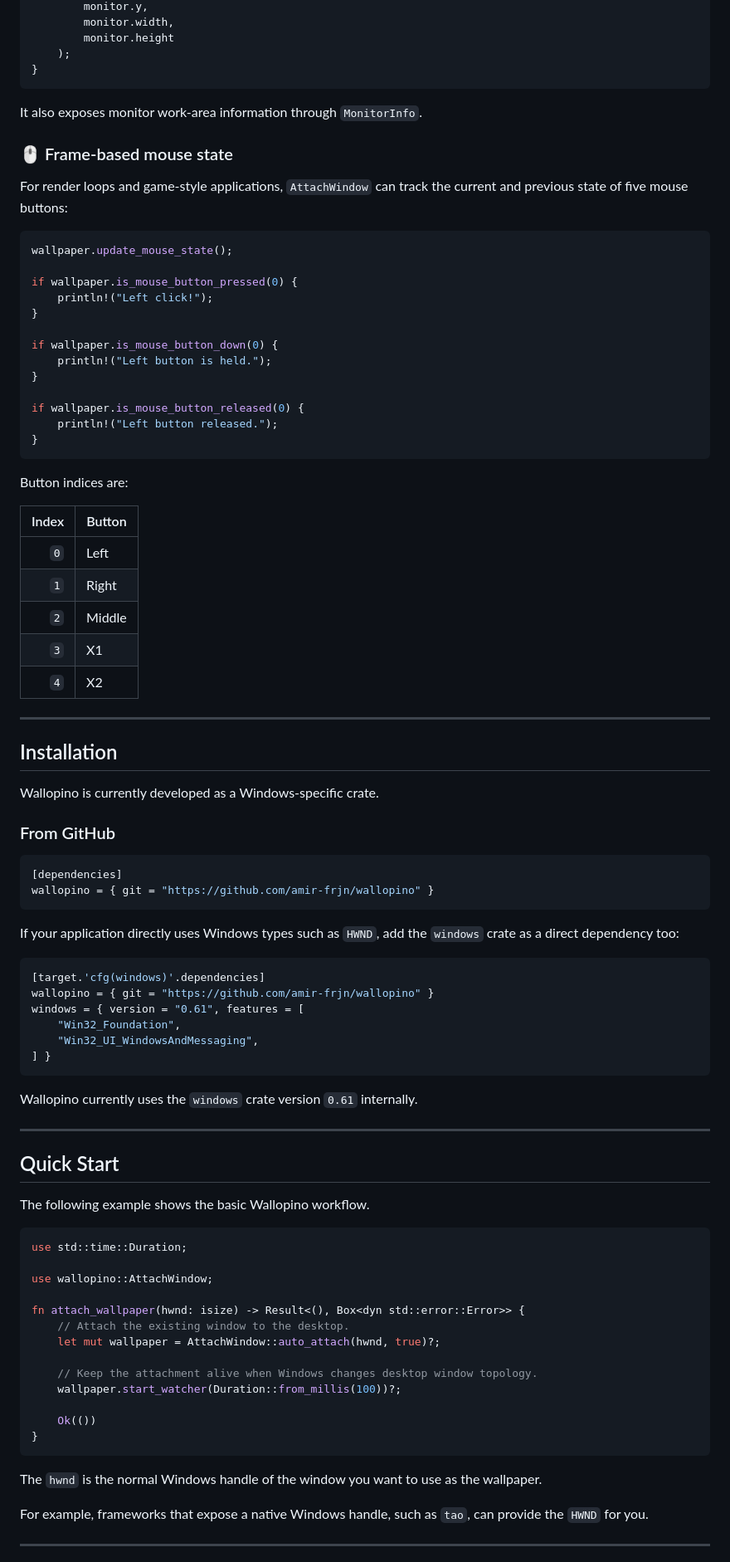
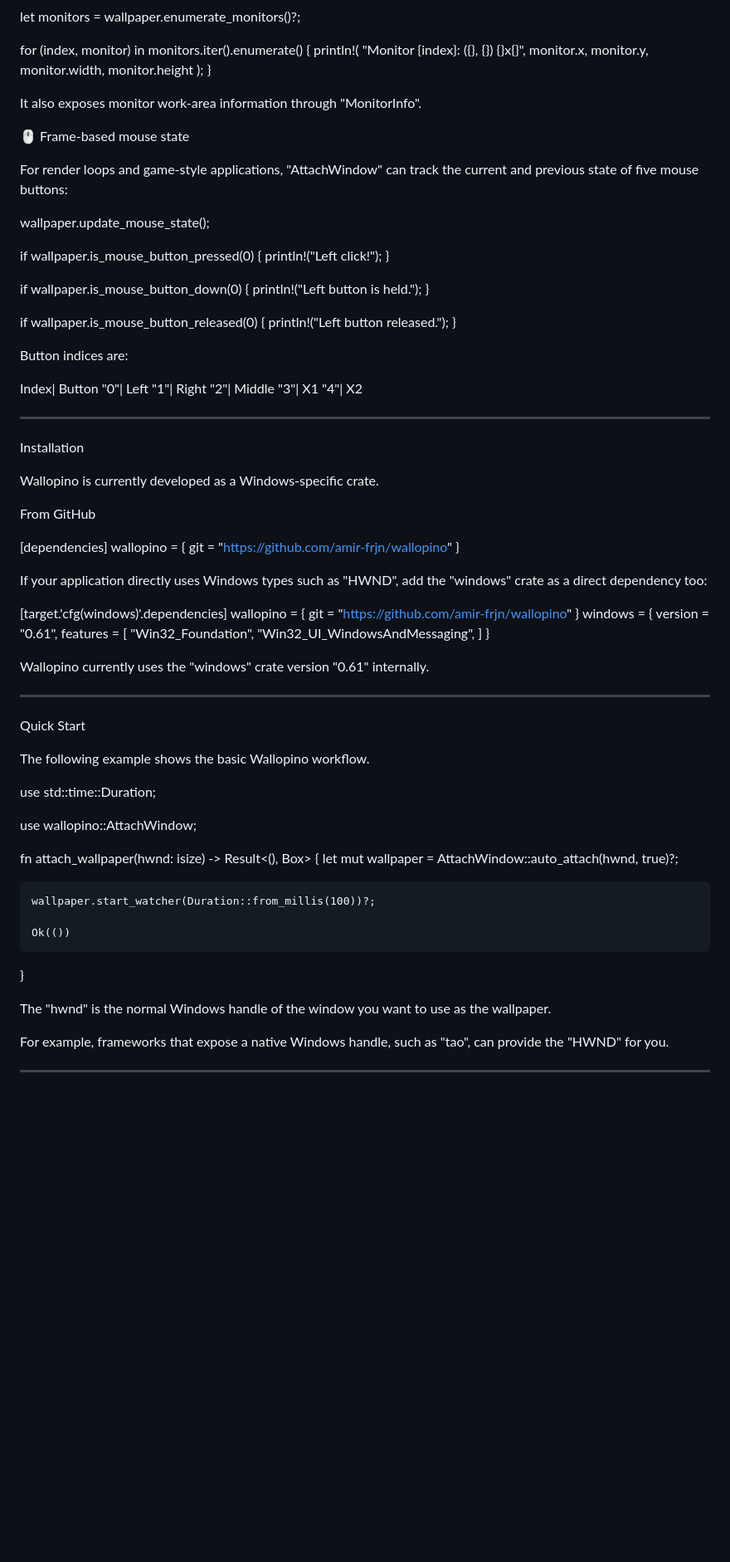
Before and after one commit to amir-frjn/wallopino, a Markdown page: README.md, the part around one of its changes. Shown at 83% size. Drawn GitHub-style; blank space fills up the shorter version.

````diff
--- a/README.md
+++ b/README.md
@@ -127,15 +158,13 @@ for (index, monitor) in monitors.iter().enumerate() {
         monitor.height
     );
 }
-```
 
-It also exposes monitor work-area information through `MonitorInfo`.
+It also exposes monitor work-area information through "MonitorInfo".
 
-### 🖱️ Frame-based mouse state
+🖱️ Frame-based mouse state
 
-For render loops and game-style applications, `AttachWindow` can track the current and previous state of five mouse buttons:
+For render loops and game-style applications, "AttachWindow" can track the current and previous state of five mouse buttons:
 
-```rust
 wallpaper.update_mouse_state();
 
 if wallpaper.is_mouse_button_pressed(0) {
@@ -149,69 +178,59 @@ if wallpaper.is_mouse_button_down(0) {
 if wallpaper.is_mouse_button_released(0) {
     println!("Left button released.");
 }
-```
 
 Button indices are:
 
-| Index | Button |
-|------:|--------|
-| `0` | Left |
-| `1` | Right |
-| `2` | Middle |
-| `3` | X1 |
-| `4` | X2 |
+Index| Button
+"0"| Left
+"1"| Right
+"2"| Middle
+"3"| X1
+"4"| X2
 
 ---
 
-## Installation
+Installation
 
 Wallopino is currently developed as a Windows-specific crate.
 
-### From GitHub
+From GitHub
 
-```toml
 [dependencies]
 wallopino = { git = "https://github.com/amir-frjn/wallopino" }
-```
 
-If your application directly uses Windows types such as `HWND`, add the `windows` crate as a direct dependency too:
+If your application directly uses Windows types such as "HWND", add the "windows" crate as a direct dependency too:
 
-```toml
 [target.'cfg(windows)'.dependencies]
 wallopino = { git = "https://github.com/amir-frjn/wallopino" }
 windows = { version = "0.61", features = [
     "Win32_Foundation",
     "Win32_UI_WindowsAndMessaging",
 ] }
-```
 
-Wallopino currently uses the `windows` crate version `0.61` internally.
+Wallopino currently uses the "windows" crate version "0.61" internally.
 
 ---
 
-## Quick Start
+Quick Start
 
 The following example shows the basic Wallopino workflow.
 
-```rust
 use std::time::Duration;
 
 use wallopino::AttachWindow;
 
 fn attach_wallpaper(hwnd: isize) -> Result<(), Box<dyn std::error::Error>> {
-    // Attach the existing window to the desktop.
     let mut wallpaper = AttachWindow::auto_attach(hwnd, true)?;
 
-    // Keep the attachment alive when Windows changes desktop window topology.
     wallpaper.start_watcher(Duration::from_millis(100))?;
 
     Ok(())
 }
-```
 
-The `hwnd` is the normal Windows handle of the window you want to use as the wallpaper.
+The "hwnd" is the normal Windows handle of the window you want to use as the wallpaper.
 
-For example, frameworks that expose a native Windows handle, such as `tao`, can provide the `HWND` for you.
+For example, frameworks that expose a native Windows handle, such as "tao", can provide the "HWND" for you.
 
 ---
 
````
Also changed, not shown: other parts of README.md (+128 -123 lines).
